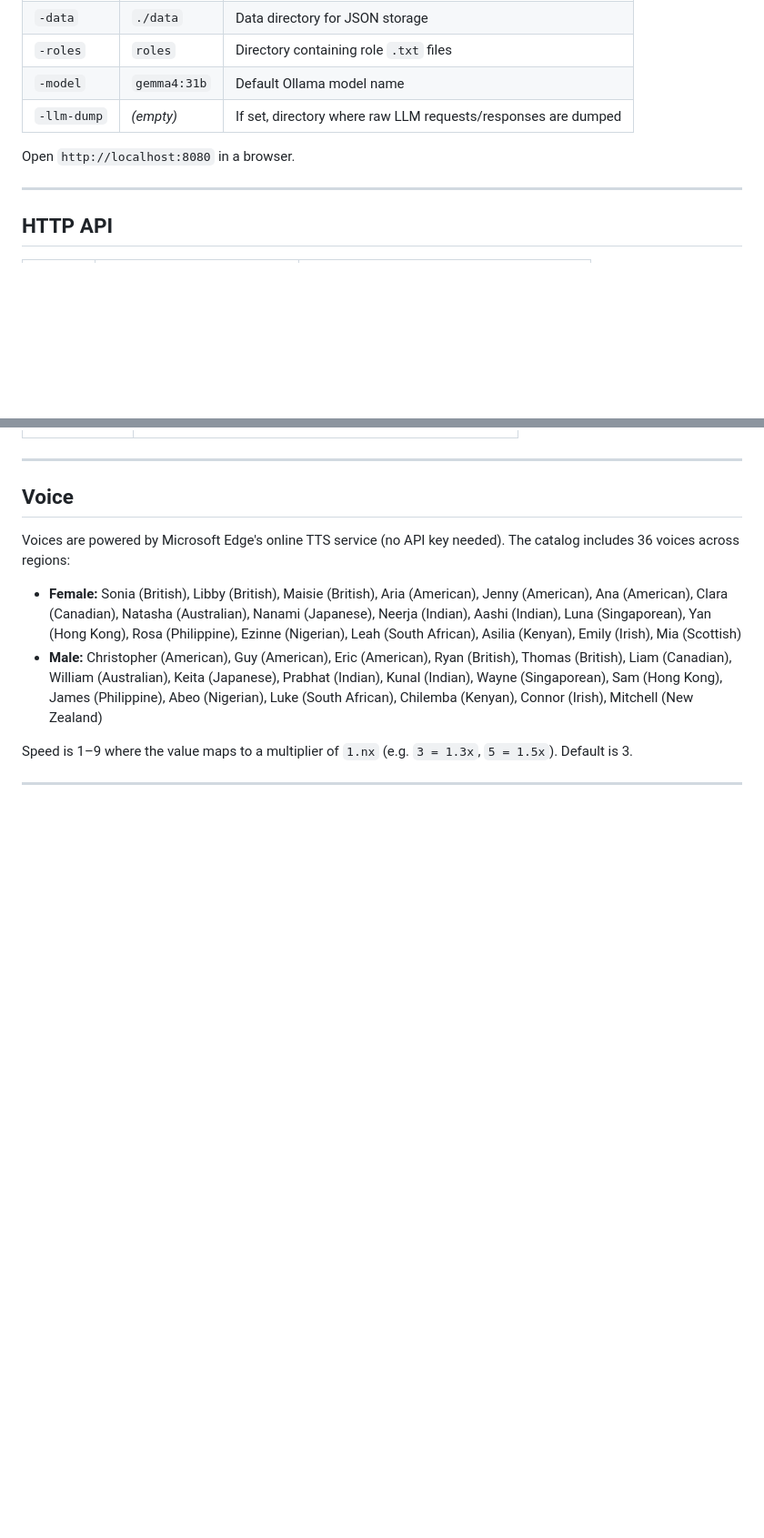
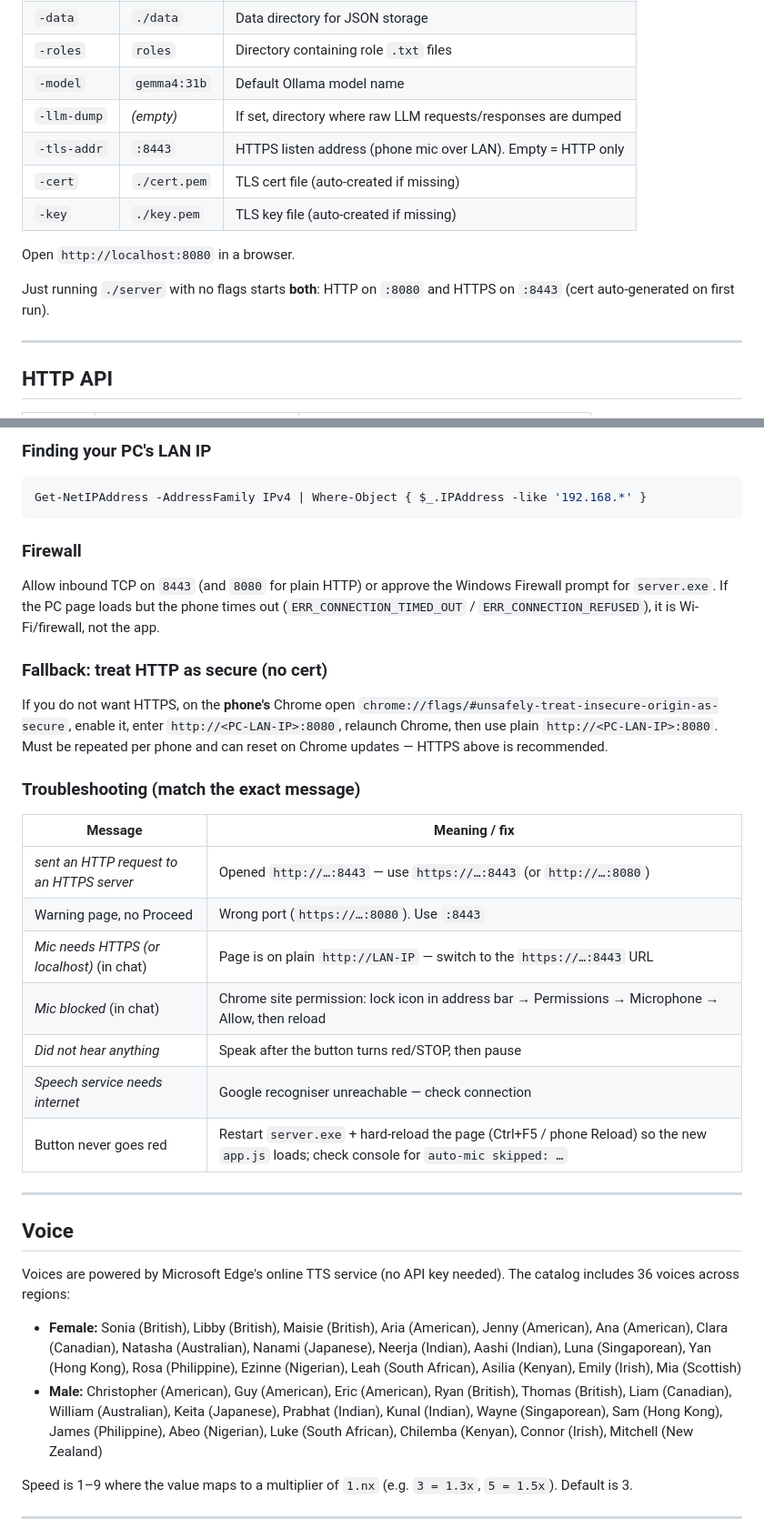
Before and after one commit to vividchatapp/vividMistress, a Markdown page: README.md, 2 parts joined by grey strips. Shown at 91% size. Drawn GitHub-style; blank space fills up the shorter version.

````diff
--- a/README.md
+++ b/README.md
@@ -104,8 +105,13 @@ All 12 platform combinations are covered by the `executables/build_all.bat` and
 | `-roles`   | `roles`     | Directory containing role `.txt` files               |
 | `-model`   | `gemma4:31b` | Default Ollama model name                           |
 | `-llm-dump`| *(empty)*   | If set, directory where raw LLM requests/responses are dumped |
+| `-tls-addr`| `:8443`     | HTTPS listen address (phone mic over LAN). Empty = HTTP only |
+| `-cert`    | `./cert.pem` | TLS cert file (auto-created if missing)                |
+| `-key`     | `./key.pem`  | TLS key file (auto-created if missing)                 |
 
 Open `http://localhost:8080` in a browser.
+
+Just running `./server` with no flags starts **both**: HTTP on `:8080` and HTTPS on `:8443` (cert auto-generated on first run).
 
 ---
 
@@ -179,3 +219,28 @@ Type these directly in the chat. They are handled locally and never sent to the
+### Finding your PC's LAN IP
+
+```powershell
+Get-NetIPAddress -AddressFamily IPv4 | Where-Object { $_.IPAddress -like '192.168.*' }
+```
+
+### Firewall
+
+Allow inbound TCP on `8443` (and `8080` for plain HTTP) or approve the Windows Firewall prompt for `server.exe`. If the PC page loads but the phone times out (`ERR_CONNECTION_TIMED_OUT` / `ERR_CONNECTION_REFUSED`), it is Wi-Fi/firewall, not the app.
+
+### Fallback: treat HTTP as secure (no cert)
+
+If you do not want HTTPS, on the **phone's** Chrome open `chrome://flags/#unsafely-treat-insecure-origin-as-secure`, enable it, enter `http://<PC-LAN-IP>:8080`, relaunch Chrome, then use plain `http://<PC-LAN-IP>:8080`. Must be repeated per phone and can reset on Chrome updates — HTTPS above is recommended.
+
+### Troubleshooting (match the exact message)
+
+| Message | Meaning / fix |
+|---------|---------------|
+| *sent an HTTP request to an HTTPS server* | Opened `http://…:8443` — use `https://…:8443` (or `http://…:8080`) |
+| Warning page, no Proceed | Wrong port (`https://…:8080`). Use `:8443` |
+| *Mic needs HTTPS (or localhost)* (in chat) | Page is on plain `http://LAN-IP` — switch to the `https://…:8443` URL |
+| *Mic blocked* (in chat) | Chrome site permission: lock icon in address bar → Permissions → Microphone → Allow, then reload |
+| *Did not hear anything* | Speak after the button turns red/STOP, then pause |
+| *Speech service needs internet* | Google recogniser unreachable — check connection |
+| Button never goes red | Restart `server.exe` + hard-reload the page (Ctrl+F5 / phone Reload) so the new `app.js` loads; check console for `auto-mic skipped: …` |
 
 ---
 
````
Also changed, not shown: other parts of README.md (+38 -3 lines).
